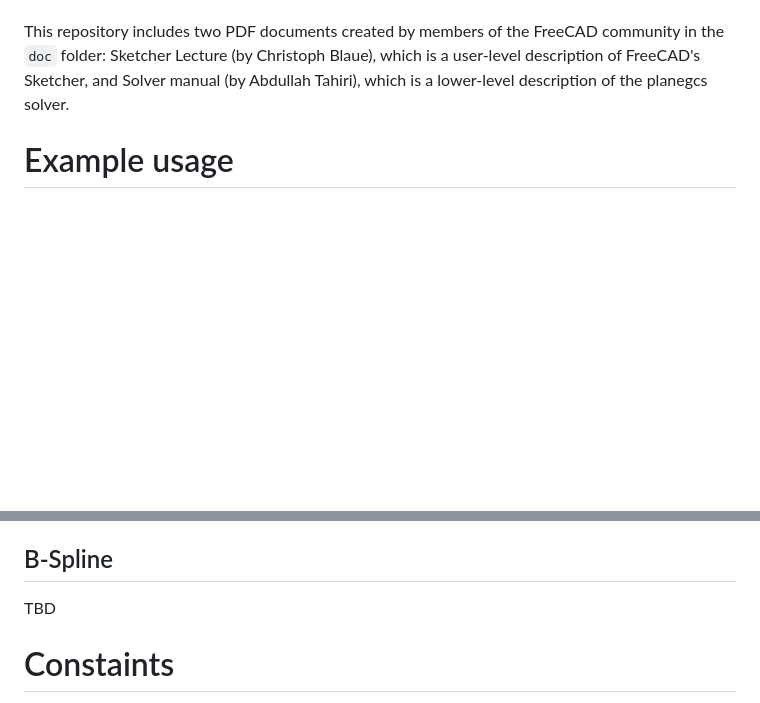
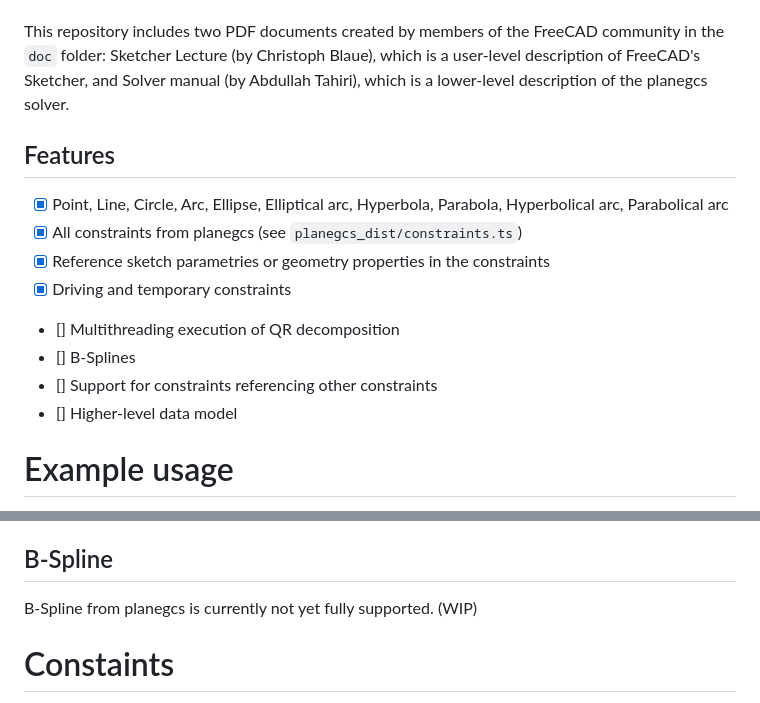
Before and after one commit to Salusoft89/planegcs, a Markdown page: README.md, 2 parts joined by grey strips. Drawn GitHub-style; blank space fills up the shorter version.

```diff
--- a/README.md
+++ b/README.md
@@ -3,6 +3,17 @@
 Planegcs is a 2D geometric constraint solver from [FreeCAD](https://github.com/FreeCAD/FreeCAD/tree/main/src/Mod/Sketcher/App/planegcs). This repository is a port of the C++ code to WebAssembly, so that it can be used in the browser or node environments. The solving is based on numeric optimization methods, such as `DogLeg`, `Levenberg-Marquardt`, `BFGS` or `SQP`. Apart from the WebAssembly module and the wrapper class, this library contains complete TypeScript annotations.
 
 This repository includes two PDF documents created by members of the FreeCAD community in the `doc` folder: Sketcher Lecture (by Christoph Blaue), which is a user-level description of FreeCAD's Sketcher, and Solver manual (by Abdullah Tahiri), which is a lower-level description of the planegcs solver.
+
+## Features
+
+- [x] Point, Line, Circle, Arc, Ellipse, Elliptical arc, Hyperbola, Parabola, Hyperbolical arc, Parabolical arc
+- [x] All constraints from planegcs (see `planegcs_dist/constraints.ts`)
+- [x] Reference sketch parametries or geometry properties in the constraints
+- [x] Driving and temporary constraints
+- [] Multithreading execution of QR decomposition
+- [] B-Splines
+- [] Support for constraints referencing other constraints
+- [] Higher-level data model
 
 # Example usage
 
@@ -131,7 +142,7 @@ Defined similarly to an ellipse/elliptical arc. See the type definitions in `ske
 
 ## B-Spline
 
-TBD
+B-Spline from planegcs is currently not yet fully supported. (WIP)
 
 # Constaints
 
```
